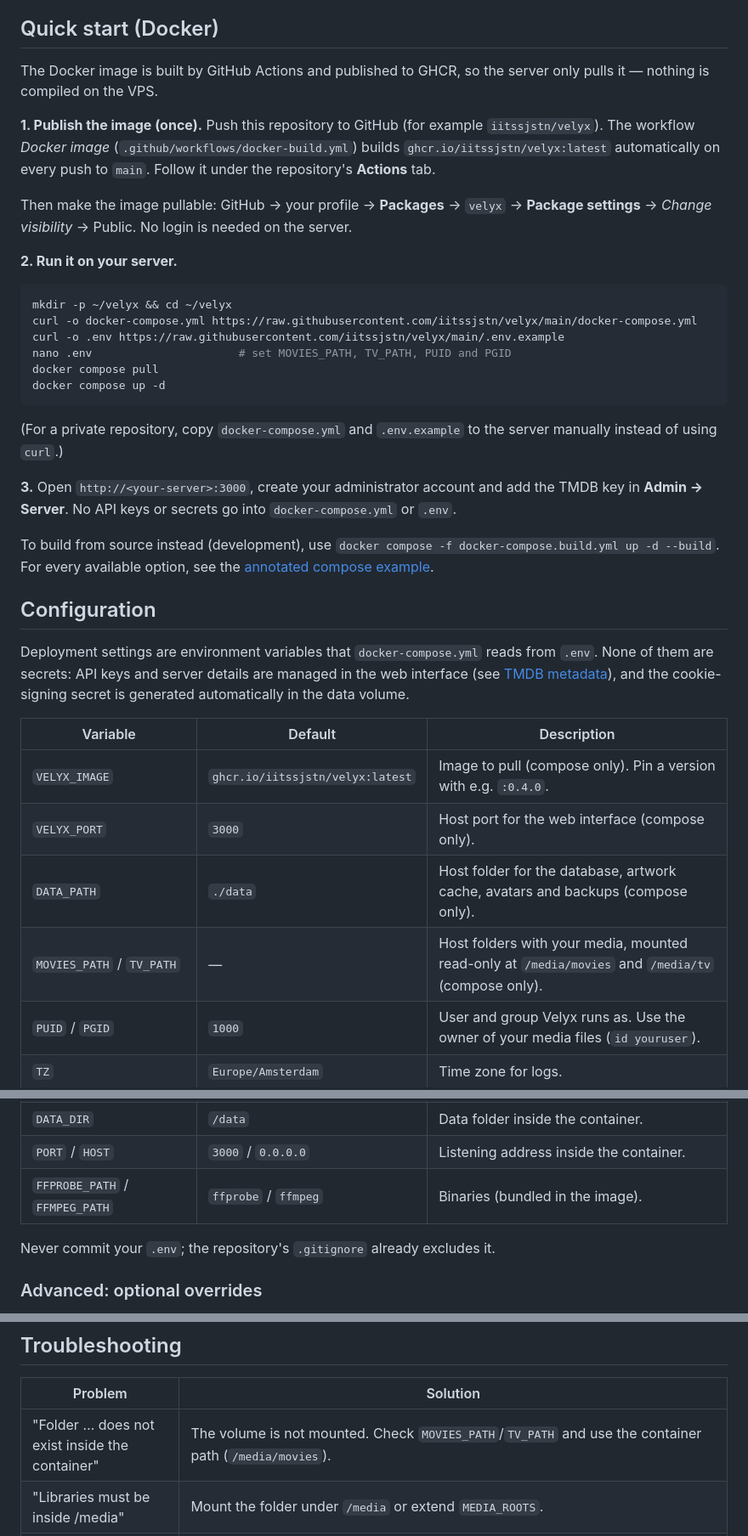
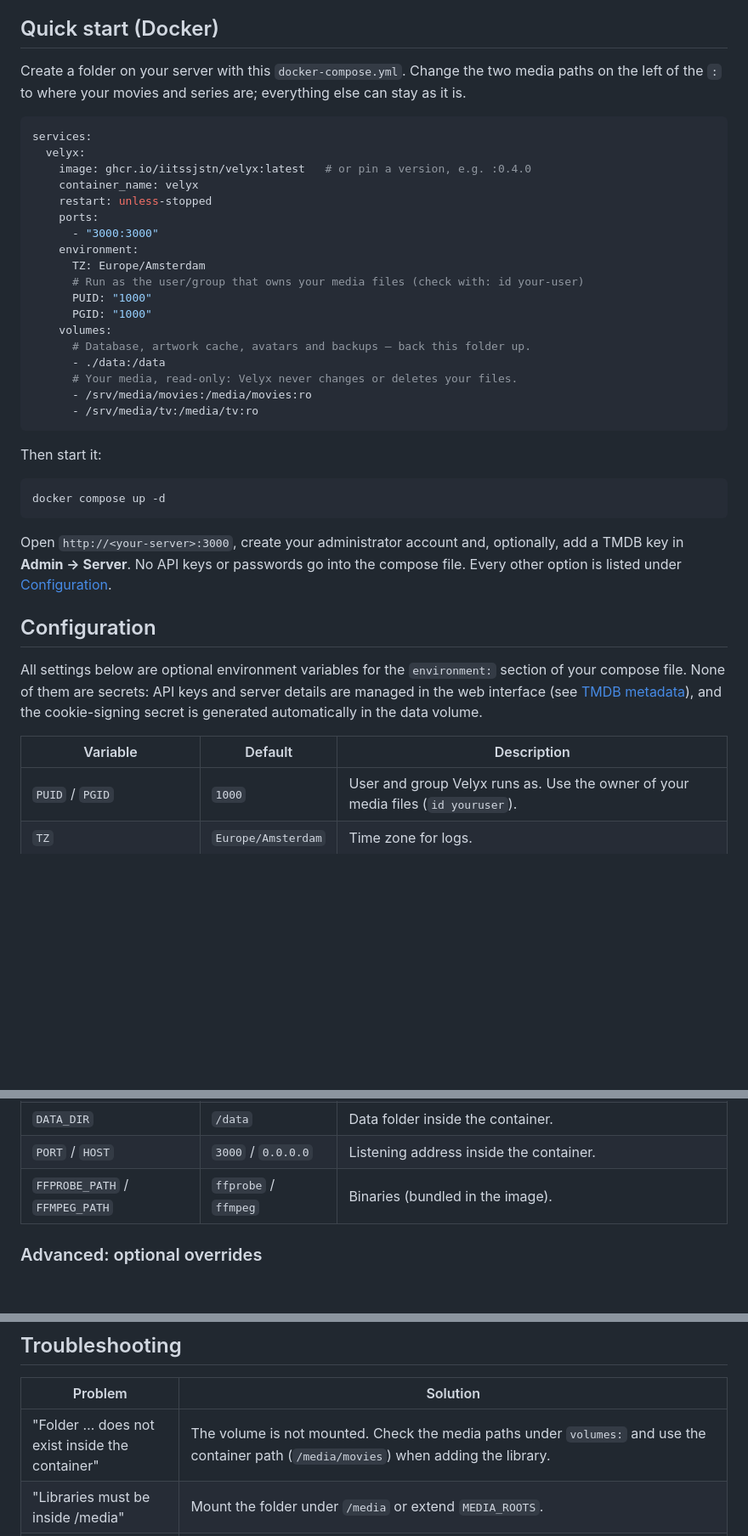
Before and after one commit to iitssjstn/velyx, a Markdown page: README.md, 3 parts joined by grey strips. Shown at 85% size. Rendered like a GitHub page; blank space fills up the shorter version.

````diff
--- a/README.md
+++ b/README.md
@@ -82,39 +82,43 @@ Velyx is a lightweight, Docker-first, self-hosted media server for movies and TV
 
 ## Quick start (Docker)
 
-The Docker image is built by GitHub Actions and published to GHCR, so the server only pulls it — nothing is compiled on the VPS.
+Create a folder on your server with this `docker-compose.yml`. Change the two media paths on the left of the `:` to where your movies and series are; everything else can stay as it is.
 
-**1. Publish the image (once).** Push this repository to GitHub (for example `iitssjstn/velyx`). The workflow *Docker image* (`.github/workflows/docker-build.yml`) builds `ghcr.io/iitssjstn/velyx:latest` automatically on every push to `main`. Follow it under the repository's **Actions** tab.
+```yaml
+services:
+  velyx:
+    image: ghcr.io/iitssjstn/velyx:latest   # or pin a version, e.g. :0.4.0
+    container_name: velyx
+    restart: unless-stopped
+    ports:
+      - "3000:3000"
+    environment:
+      TZ: Europe/Amsterdam
+      # Run as the user/group that owns your media files (check with: id your-user)
+      PUID: "1000"
+      PGID: "1000"
+    volumes:
+      # Database, artwork cache, avatars and backups — back this folder up.
+      - ./data:/data
+      # Your media, read-only: Velyx never changes or deletes your files.
+      - /srv/media/movies:/media/movies:ro
+      - /srv/media/tv:/media/tv:ro
+```
 
-Then make the image pullable: GitHub → your profile → **Packages** → `velyx` → **Package settings** → *Change visibility* → Public. No login is needed on the server.
-
-**2. Run it on your server.**
+Then start it:
 
 ```bash
-mkdir -p ~/velyx && cd ~/velyx
-curl -o docker-compose.yml https://raw.githubusercontent.com/iitssjstn/velyx/main/docker-compose.yml
-curl -o .env https://raw.githubusercontent.com/iitssjstn/velyx/main/.env.example
-nano .env                      # set MOVIES_PATH, TV_PATH, PUID and PGID
-docker compose pull
 docker compose up -d
 ```
 
-(For a private repository, copy `docker-compose.yml` and `.env.example` to the server manually instead of using `curl`.)
-
-**3.** Open `http://<your-server>:3000`, create your administrator account and add the TMDB key in **Admin → Server**. No API keys or secrets go into `docker-compose.yml` or `.env`.
-
-To build from source instead (development), use `docker compose -f docker-compose.build.yml up -d --build`. For every available option, see the [annotated compose example](#annotated-compose-example).
+Open `http://<your-server>:3000`, create your administrator account and, optionally, add a TMDB key in **Admin → Server**. No API keys or passwords go into the compose file. Every other option is listed under [Configuration](#configuration).
 
 ## Configuration
 
-Deployment settings are environment variables that `docker-compose.yml` reads from `.env`. None of them are secrets: API keys and server details are managed in the web interface (see [TMDB metadata](#tmdb-metadata)), and the cookie-signing secret is generated automatically in the data volume.
+All settings below are optional environment variables for the `environment:` section of your compose file. None of them are secrets: API keys and server details are managed in the web interface (see [TMDB metadata](#tmdb-metadata)), and the cookie-signing secret is generated automatically in the data volume.
 
 | Variable | Default | Description |
 | --- | --- | --- |
-| `VELYX_IMAGE` | `ghcr.io/iitssjstn/velyx:latest` | Image to pull (compose only). Pin a version with e.g. `:0.4.0`. |
-| `VELYX_PORT` | `3000` | Host port for the web interface (compose only). |
-| `DATA_PATH` | `./data` | Host folder for the database, artwork cache, avatars and backups (compose only). |
-| `MOVIES_PATH` / `TV_PATH` | — | Host folders with your media, mounted read-only at `/media/movies` and `/media/tv` (compose only). |
 | `PUID` / `PGID` | `1000` | User and group Velyx runs as. Use the owner of your media files (`id youruser`). |
 | `TZ` | `Europe/Amsterdam` | Time zone for logs. |
 | `TRUST_PROXY` | `false` | Behind a reverse proxy: the number of proxies in front of Velyx (`1` for Nginx Proxy Manager, `2` for Cloudflare + NPM) — or `true` to trust any. A number (or a list of proxy addresses/CIDRs) stops clients from faking their address, which matters for sign-in throttling and the audit log. |
@@ -129,8 +133,6 @@ Deployment settings are environment variables that `docker-compose.yml` reads fr
 | `PORT` / `HOST` | `3000` / `0.0.0.0` | Listening address inside the container. |
 | `FFPROBE_PATH` / `FFMPEG_PATH` | `ffprobe` / `ffmpeg` | Binaries (bundled in the image). |
 
-Never commit your `.env`; the repository's `.gitignore` already excludes it.
-
 ### Advanced: optional overrides
 
 These are **not needed** and deliberately not in the compose file. They exist for automated setups; values set in the web interface take priority.
@@ -477,7 +449,7 @@ The `PlaybackEngine` interface decides per file and client how media is delivere
 
 | Problem | Solution |
 | --- | --- |
-| "Folder … does not exist inside the container" | The volume is not mounted. Check `MOVIES_PATH`/`TV_PATH` and use the container path (`/media/movies`). |
+| "Folder … does not exist inside the container" | The volume is not mounted. Check the media paths under `volumes:` and use the container path (`/media/movies`) when adding the library. |
 | "Libraries must be inside /media" | Mount the folder under `/media` or extend `MEDIA_ROOTS`. |
 | Library stays empty / permission errors in the logs | `PUID`/`PGID` cannot read the files. Use the ids of the media owner (`id youruser`). |
 | No posters | Add a TMDB key in Admin → Server; check Admin → Logs for TMDB errors. |
````
Also changed, not shown: other parts of README.md (+8 -38 lines).
